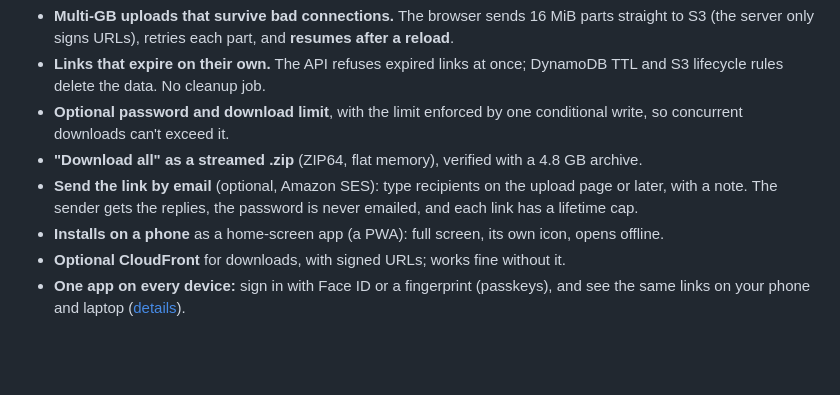
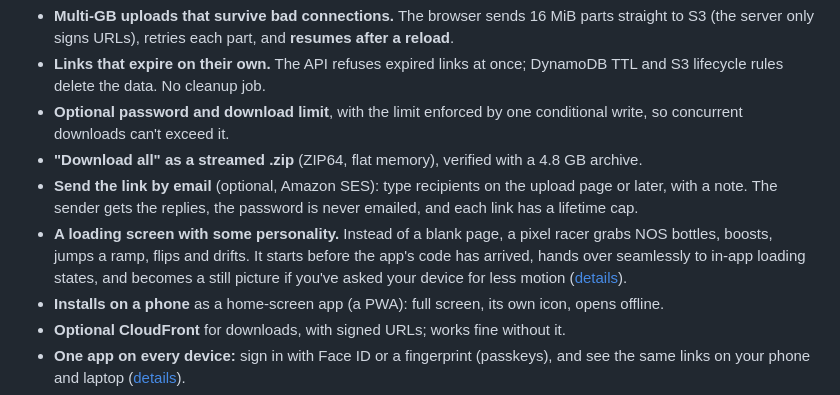
Before and after one commit to FunmbiO/NitroDrp, a Markdown page: README.md, the part around the change. GitHub-like rendering; blank space fills up the shorter version.

Commit message:
loading screen docs

```diff
--- a/README.md
+++ b/README.md
@@ -52,6 +52,9 @@ The demo runs its whole backend inside your browser, so nothing you pick is uplo
 - **"Download all" as a streamed .zip** (ZIP64, flat memory), verified with a 4.8 GB archive.
 - **Send the link by email** (optional, Amazon SES): type recipients on the upload page or later, with a note.
   The sender gets the replies, the password is never emailed, and each link has a lifetime cap.
+- **A loading screen with some personality.** Instead of a blank page, a pixel racer grabs NOS bottles, boosts, jumps a
+  ramp, flips and drifts. It starts before the app's code has arrived, hands over seamlessly to in-app loading states, and
+  becomes a still picture if you've asked your device for less motion ([details](docs/DEVELOPMENT.md#the-loading-screen)).
 - **Installs on a phone** as a home-screen app (a PWA): full screen, its own icon, opens offline.
 - **Optional CloudFront** for downloads, with signed URLs; works fine without it.
 - **One app on every device:** sign in with Face ID or a fingerprint (passkeys), and see the same links on your phone
```
Also changed, not shown: docs/DEVELOPMENT.md (+20 -0 lines), docs/screenshots/loading.gif (added).
